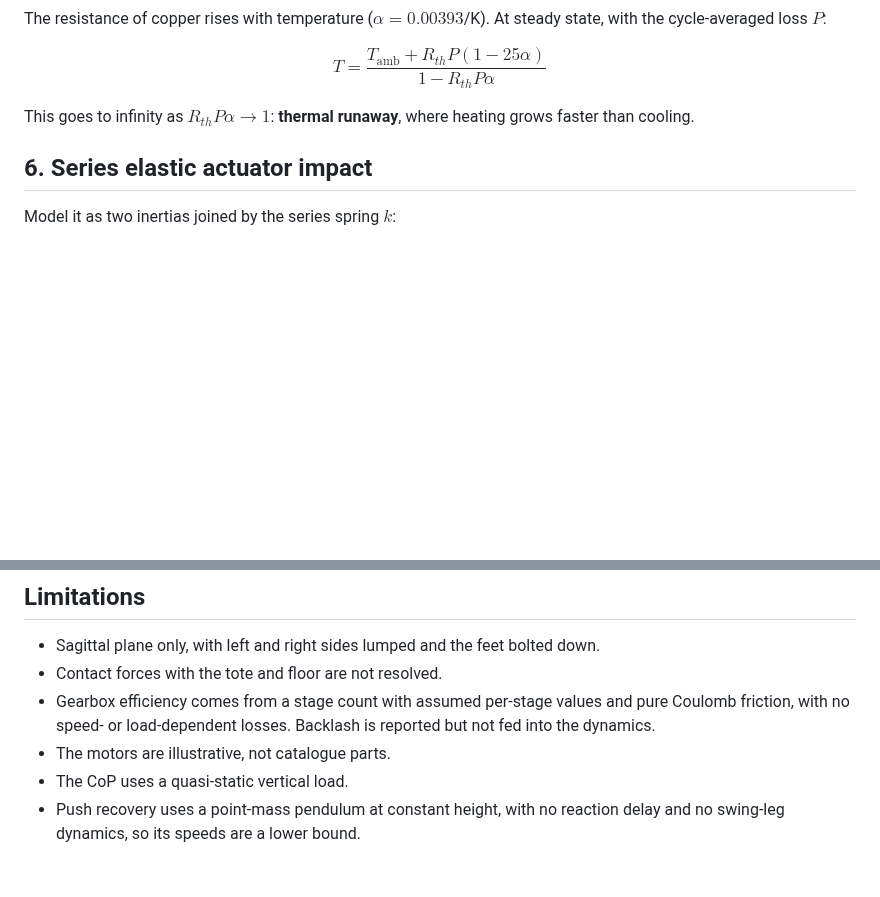
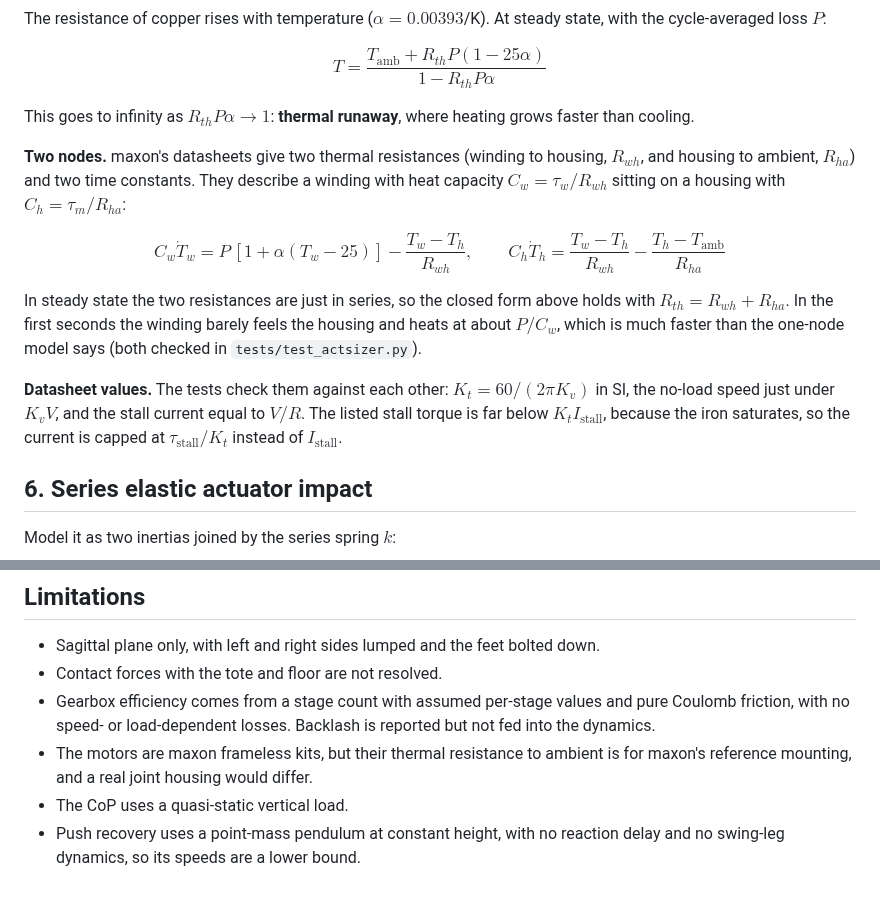
Before and after one commit to aneeshkaravadi/actuator-sizer, a Markdown page: DERIVATIONS.md, 2 parts joined by grey strips. GitHub-like rendering; blank space fills up the shorter version.

```diff
--- a/DERIVATIONS.md
+++ b/DERIVATIONS.md
@@ -74,6 +74,14 @@ $$T = \frac{T_\text{amb} + R_{th}P(1 - 25\alpha)}{1 - R_{th}P\alpha}$$
 
 This goes to infinity as $R_{th}P\alpha \to 1$: **thermal runaway**, where heating grows faster than cooling.
 
+**Two nodes.** maxon's datasheets give two thermal resistances (winding to housing, $R_{wh}$, and housing to ambient, $R_{ha}$) and two time constants. They describe a winding with heat capacity $C_w = \tau_w/R_{wh}$ sitting on a housing with $C_h = \tau_m/R_{ha}$:
+
+$$C_w\dot T_w = P\,[1 + \alpha(T_w - 25)] - \frac{T_w - T_h}{R_{wh}}, \qquad C_h\dot T_h = \frac{T_w - T_h}{R_{wh}} - \frac{T_h - T_\text{amb}}{R_{ha}}$$
+
+In steady state the two resistances are just in series, so the closed form above holds with $R_{th} = R_{wh} + R_{ha}$. In the first seconds the winding barely feels the housing and heats at about $P/C_w$, which is much faster than the one-node model says (both checked in `tests/test_actsizer.py`).
+
+**Datasheet values.** The tests check them against each other: $K_t = 60/(2\pi K_v)$ in SI, the no-load speed just under $K_v V$, and the stall current equal to $V/R$. The listed stall torque is far below $K_t I_\text{stall}$, because the iron saturates, so the current is capped at $\tau_\text{stall}/K_t$ instead of $I_\text{stall}$.
+
 ## 6. Series elastic actuator impact
 
 Model it as two inertias joined by the series spring $k$:
@@ -111,6 +119,6 @@ $z_0 = 1.02$ m and the hip height (the swing leg's length, 0.93 m) come from the
 - Sagittal plane only, with left and right sides lumped and the feet bolted down.
 - Contact forces with the tote and floor are not resolved.
 - Gearbox efficiency comes from a stage count with assumed per-stage values and pure Coulomb friction, with no speed- or load-dependent losses. Backlash is reported but not fed into the dynamics.
-- The motors are illustrative, not catalogue parts.
+- The motors are maxon frameless kits, but their thermal resistance to ambient is for maxon's reference mounting, and a real joint housing would differ.
 - The CoP uses a quasi-static vertical load.
 - Push recovery uses a point-mass pendulum at constant height, with no reaction delay and no swing-leg dynamics, so its speeds are a lower bound.
```
Also changed, not shown: README.md (+13 -5 lines), docs/figures/gearbox_tradeoffs.png, docs/figures/hip_ratio_trade.png, docs/figures/sea_impact.png, docs/figures/shuttle_thermal.png, 2 other files.
